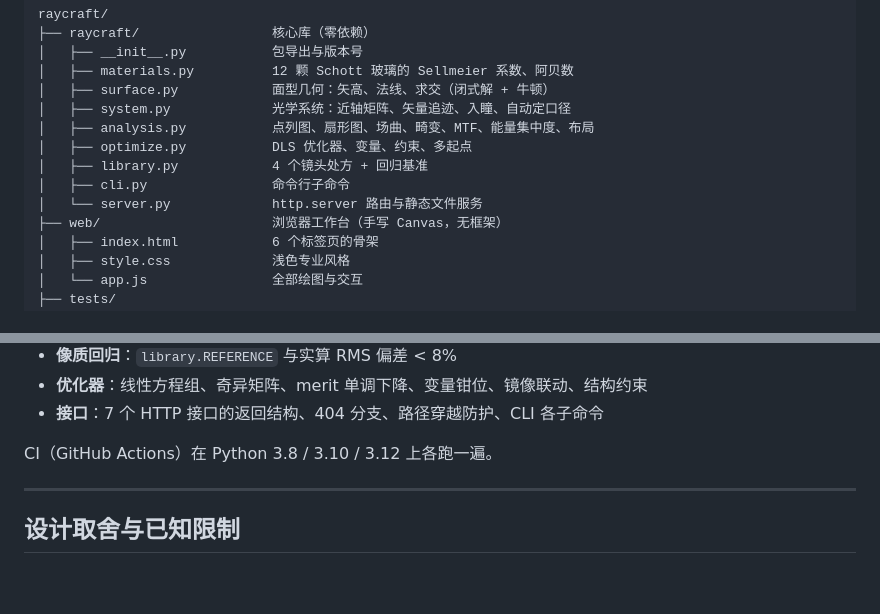
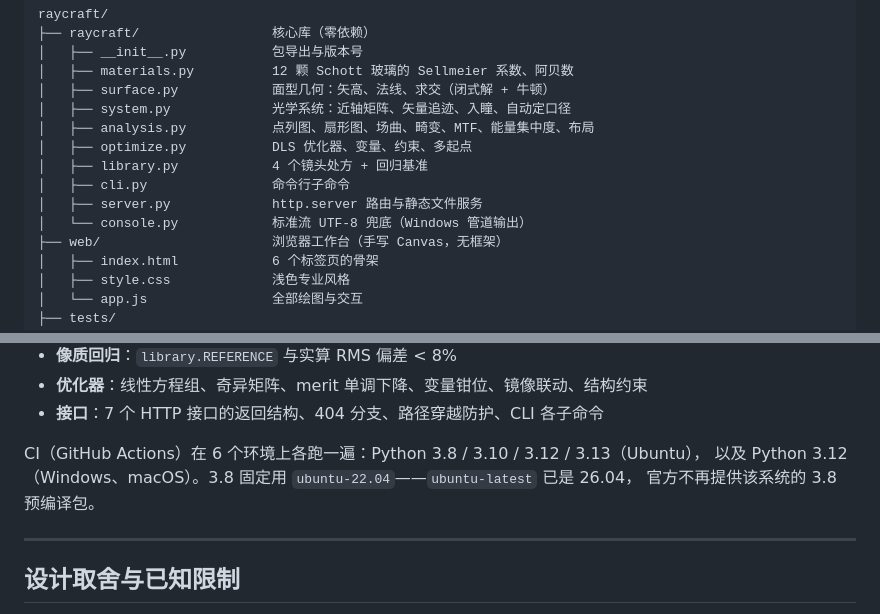
Before and after one commit to 18971181532/raycraft, a Markdown page: README.md, 2 parts joined by grey strips. Drawn GitHub-style; blank space fills up the shorter version.

Commit message:
README：添加 CI / Python 版本 / 零依赖 / 许可证徽章，同步 CI 矩阵与 console.py

```diff
--- a/README.md
+++ b/README.md
@@ -393,7 +398,8 @@ raycraft/
 │   ├── optimize.py           DLS 优化器、变量、约束、多起点
 │   ├── library.py            4 个镜头处方 + 回归基准
 │   ├── cli.py                命令行子命令
-│   └── server.py             http.server 路由与静态文件服务
+│   ├── server.py             http.server 路由与静态文件服务
+│   └── console.py            标准流 UTF-8 兜底（Windows 管道输出）
 ├── web/                      浏览器工作台（手写 Canvas，无框架）
 │   ├── index.html            6 个标签页的骨架
 │   ├── style.css             浅色专业风格
@@ -446,7 +452,9 @@ $ python run_tests.py
 - **优化器**：线性方程组、奇异矩阵、merit 单调下降、变量钳位、镜像联动、结构约束
 - **接口**：7 个 HTTP 接口的返回结构、404 分支、路径穿越防护、CLI 各子命令
 
-CI（GitHub Actions）在 Python 3.8 / 3.10 / 3.12 上各跑一遍。
+CI（GitHub Actions）在 6 个环境上各跑一遍：Python 3.8 / 3.10 / 3.12 / 3.13（Ubuntu），
+以及 Python 3.12（Windows、macOS）。3.8 固定用 `ubuntu-22.04`——`ubuntu-latest` 已是 26.04，
+官方不再提供该系统的 3.8 预编译包。
 
 ---
 
```
Also changed, not shown: other parts of README.md (+5 -0 lines).
